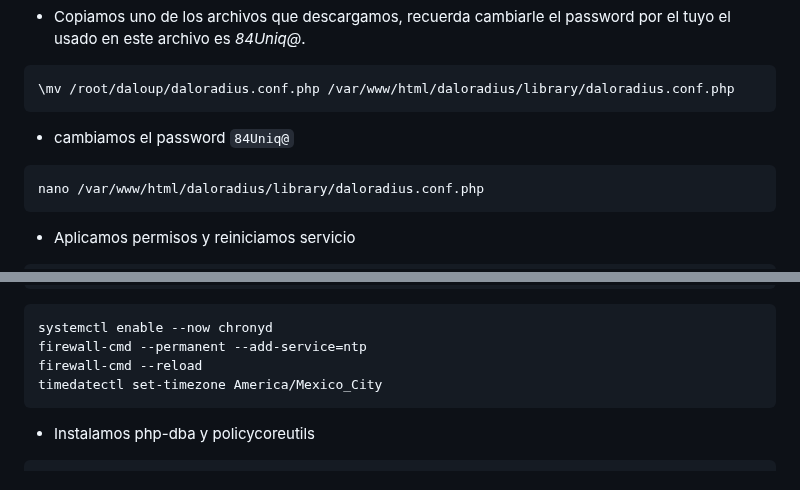
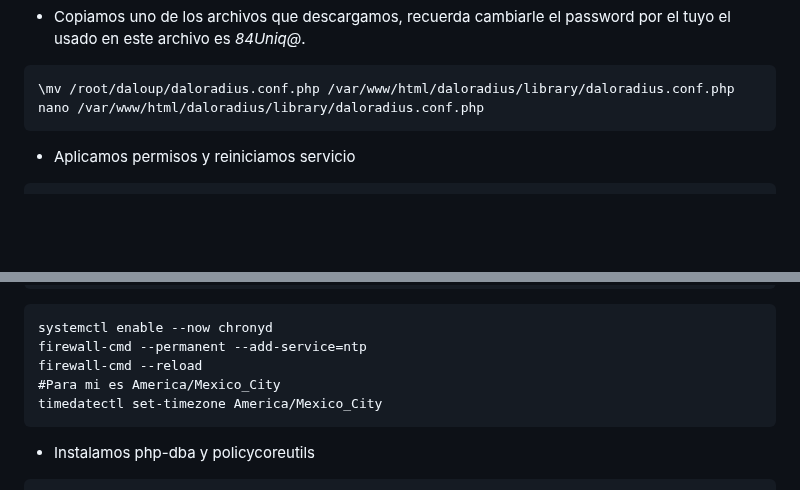
Before and after one commit to wirisp/daloradius-almalinux8, a Markdown page: README.md, 2 parts joined by grey strips. GitHub-like rendering; blank space fills up the shorter version.

````diff
--- a/README.md
+++ b/README.md
@@ -290,9 +290,6 @@ mv daloradius /var/www/html/
 * Copiamos uno de los archivos que descargamos, recuerda cambiarle el password por el tuyo el usado en este archivo es *84Uniq@*.
 ```
 \mv /root/daloup/daloradius.conf.php /var/www/html/daloradius/library/daloradius.conf.php
-```
-* cambiamos el password `84Uniq@`
-```
 nano /var/www/html/daloradius/library/daloradius.conf.php
 ```
 * Aplicamos permisos y reiniciamos servicio
@@ -309,6 +306,7 @@ dnf install chrony -y
 systemctl enable --now chronyd
 firewall-cmd --permanent --add-service=ntp
 firewall-cmd --reload
+#Para mi es America/Mexico_City
 timedatectl set-timezone America/Mexico_City
 ```
 * Instalamos php-dba y policycoreutils
````
